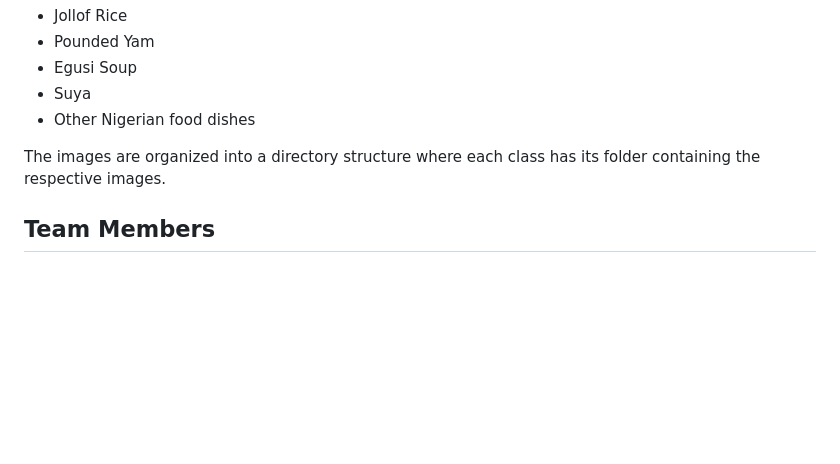
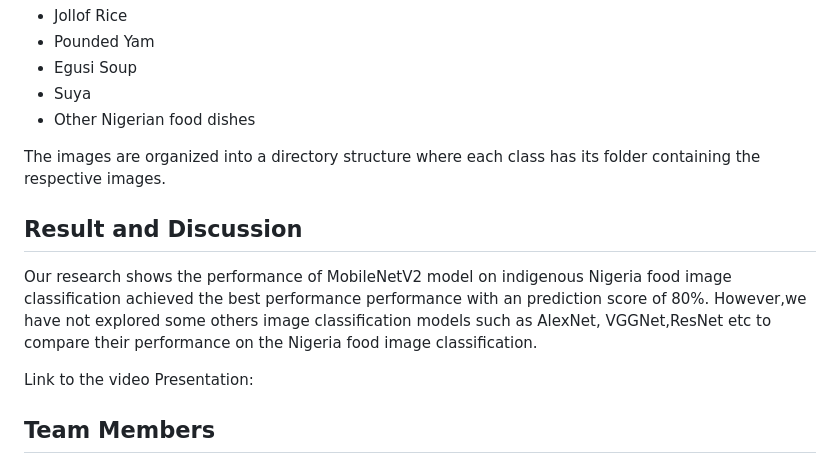
Before and after one commit to Alamein/Group3_ImageClasssification, a Markdown page: README.md, the part around the change. Rendered like a GitHub page; blank space fills up the shorter version.

```diff
--- a/README.md
+++ b/README.md
@@ -20,6 +20,16 @@ The dataset used in this project consists of images of various Nigerian food dis
 - Other Nigerian food dishes
 
 The images are organized into a directory structure where each class has its folder containing the respective images.
+
+## Result and Discussion
+Our research shows the performance of MobileNetV2 model on indigenous Nigeria food
+image classification achieved the best performance performance with an prediction
+score of 80%. However,we have not explored some others image classification models
+such as AlexNet, VGGNet,ResNet etc to compare their performance on the Nigeria food
+image classification.
+
+Link to the video Presentation:
+
 
 ## Team Members
  Bala Mairiga Abduljalil | ballaabduljalil@gmail.com <br>
```
